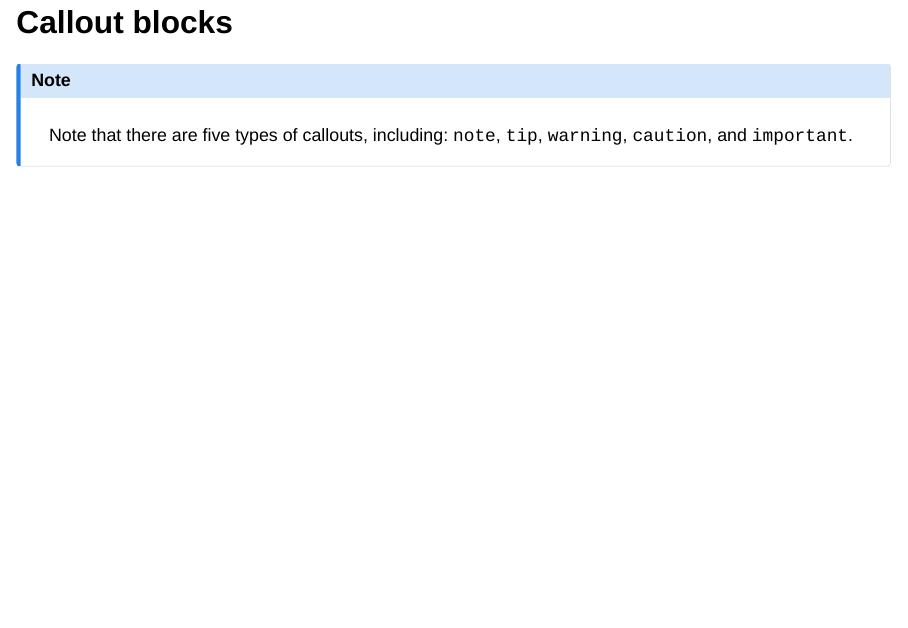
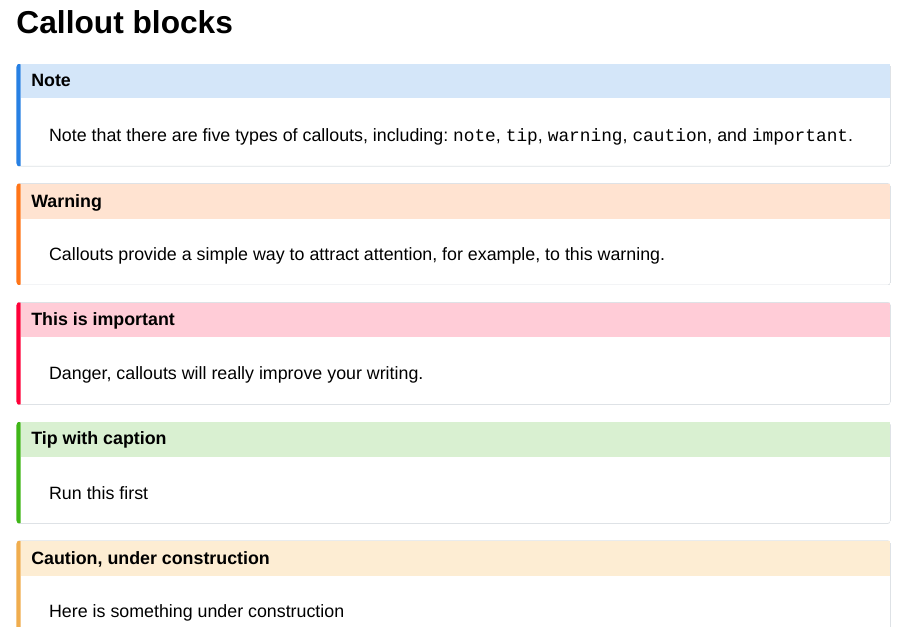
Before and after one commit to jgeller112/opam2025-repo-ms, a Quarto document (slides/writing_slides.qmd): page 22 of 25 before the commit and page 22 of 24 after it. Rendered offline with R 4.5, knitr and Pandoc in place of Quarto, with nearby package versions; drawn as Slidy slides in place of the format the file asks for.

Commit message:
update writing slides

```diff
--- a/slides/writing_slides.qmd
+++ b/slides/writing_slides.qmd
@@ -361,8 +361,6 @@ Or embed an image: <br> ![penguins](https://allisonhorst.github.io/palmerpenguin
 Note that there are five types of callouts, including: `note`, `tip`, `warning`, `caution`, and `important`.
 :::
 
-## Callout blocks
-
 ::: callout-warning
 ## Warning
 
```
Also changed, not shown: docs/search.json, 2 other files.
